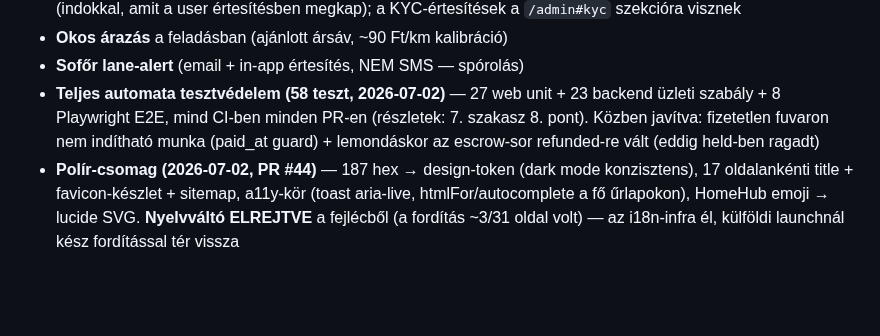
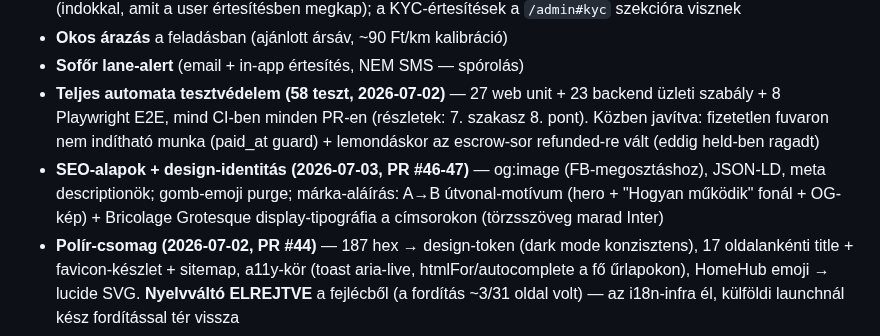
Before and after one commit to propertyTitan/BiztosFuvar, a Markdown page: CLAUDE.md, the part around the change. Drawn GitHub-style; blank space fills up the shorter version.

Commit message:
docs(CLAUDE.md): SEO-alapok + design-identitás dokumentálása
Co-Authored-By: Claude Fable 5 <noreply@anthropic.com>

```diff
--- a/CLAUDE.md
+++ b/CLAUDE.md
@@ -176,6 +176,11 @@ Bíróság:          Hódmezővásárhelyi Járásbíróság / Szegedi Törvény
   (részletek: 7. szakasz 8. pont). Közben javítva: fizetetlen fuvaron nem
   indítható munka (paid_at guard) + lemondáskor az escrow-sor refunded-re
   vált (eddig held-ben ragadt)
+- **SEO-alapok + design-identitás (2026-07-03, PR #46-47)** — og:image
+  (FB-megosztáshoz), JSON-LD, meta descriptionök; gomb-emoji purge;
+  márka-aláírás: A→B útvonal-motívum (hero + "Hogyan működik" fonál +
+  OG-kép) + Bricolage Grotesque display-tipográfia a címsorokon
+  (törzsszöveg marad Inter)
 - **Polír-csomag (2026-07-02, PR #44)** — 187 hex → design-token (dark
   mode konzisztens), 17 oldalankénti title + favicon-készlet + sitemap,
   a11y-kör (toast aria-live, htmlFor/autocomplete a fő űrlapokon),
```
